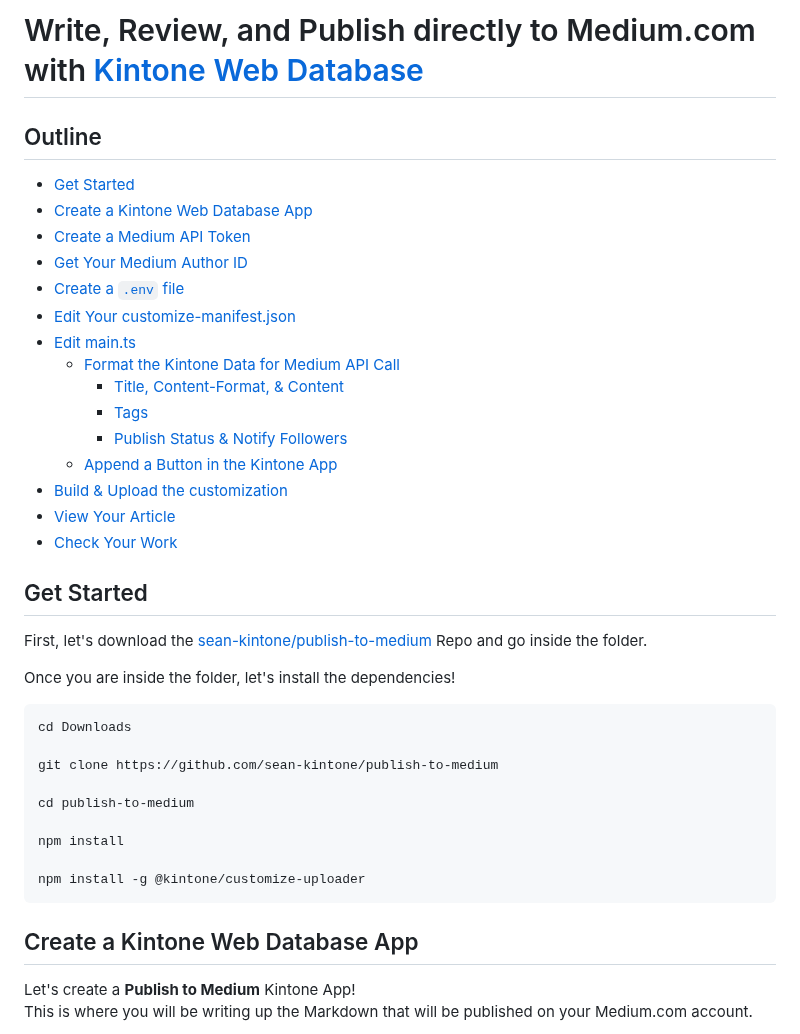
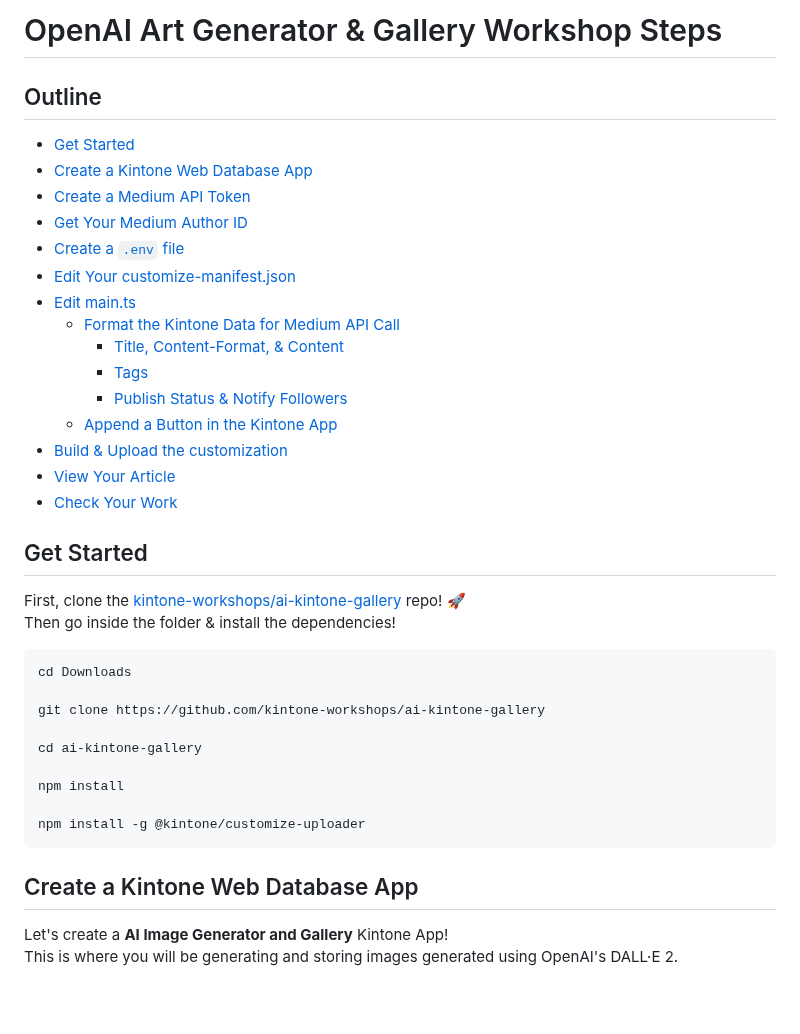
Before and after one commit to kintone-workshops/ai-kintone-gallery, a Markdown page: docs/Workshop_Steps.md, the part around one of its changes. GitHub-like rendering; blank space fills up the shorter version.

````diff
--- a/docs/Workshop_Steps.md
+++ b/docs/Workshop_Steps.md
@@ -1,2 +1,2 @@
-# Write, Review, and Publish directly to Medium.com with [Kintone Web Database](https://kintone.dev/en/)
+# OpenAI Art Generator & Gallery Workshop Steps
 
@@ -10,27 +9,26 @@
 * [Edit Your customize-manifest.json](#edit-your-customize-manifestjson)
 * [Edit main.ts](#edit-maints)
   * [Format the Kintone Data for Medium API Call](#format-the-kintone-data-for-medium-api-call)
-    * [Title, Content-Format, & Content](#title-content-format--content)
+    * [Title, Content-Format, \& Content](#title-content-format--content)
     * [Tags](#tags)
-    * [Publish Status & Notify Followers](#publish-status--notify-followers)
+    * [Publish Status \& Notify Followers](#publish-status--notify-followers)
   * [Append a Button in the Kintone App](#append-a-button-in-the-kintone-app)
-* [Build & Upload the customization](#build--upload-the-customization)
+* [Build \& Upload the customization](#build--upload-the-customization)
 * [View Your Article](#view-your-article)
 * [Check Your Work](#check-your-work)
 <!-- markdownlint-enable MD007 -->
 
 ## Get Started
 
-First, let's download the [sean-kintone/publish-to-medium](https://github.com/sean-kintone/publish-to-medium) Repo and go inside the folder.
-
-Once you are inside the folder, let's install the dependencies!
+First, clone the [kintone-workshops/ai-kintone-gallery](https://github.com/kintone-workshops/ai-kintone-gallery) repo!  🚀
+Then go inside the folder & install the dependencies!
 
 ```shell
 cd Downloads
 
-git clone https://github.com/sean-kintone/publish-to-medium
+git clone https://github.com/kintone-workshops/ai-kintone-gallery
 
-cd publish-to-medium
+cd ai-kintone-gallery
 
 npm install
 
@@ -39,6 +37,6 @@ npm install -g @kintone/customize-uploader
 
 ## Create a Kintone Web Database App
 
-Let's create a **Publish to Medium** Kintone App!
-This is where you will be writing up the Markdown that will be published on your Medium.com account.
+Let's create a **AI Image Generator and Gallery** Kintone App!
+This is where you will be generating and storing images generated using OpenAI's DALL·E 2.
 
````
Also changed, not shown: other parts of docs/Workshop_Steps.md (+9 -10 lines).
